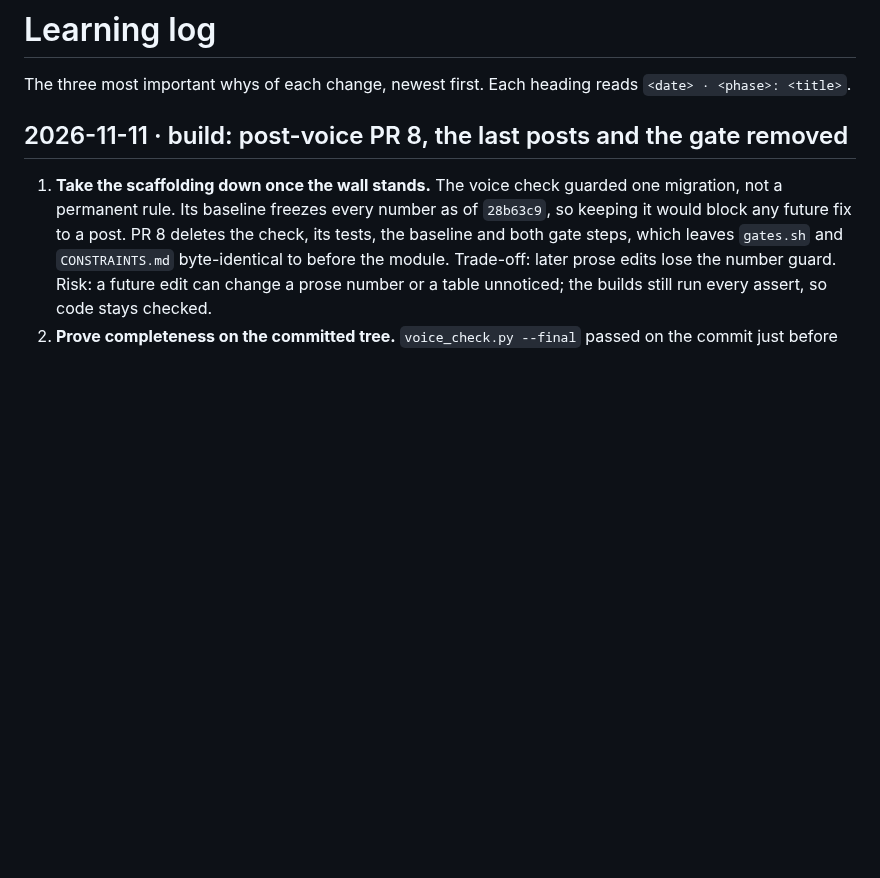
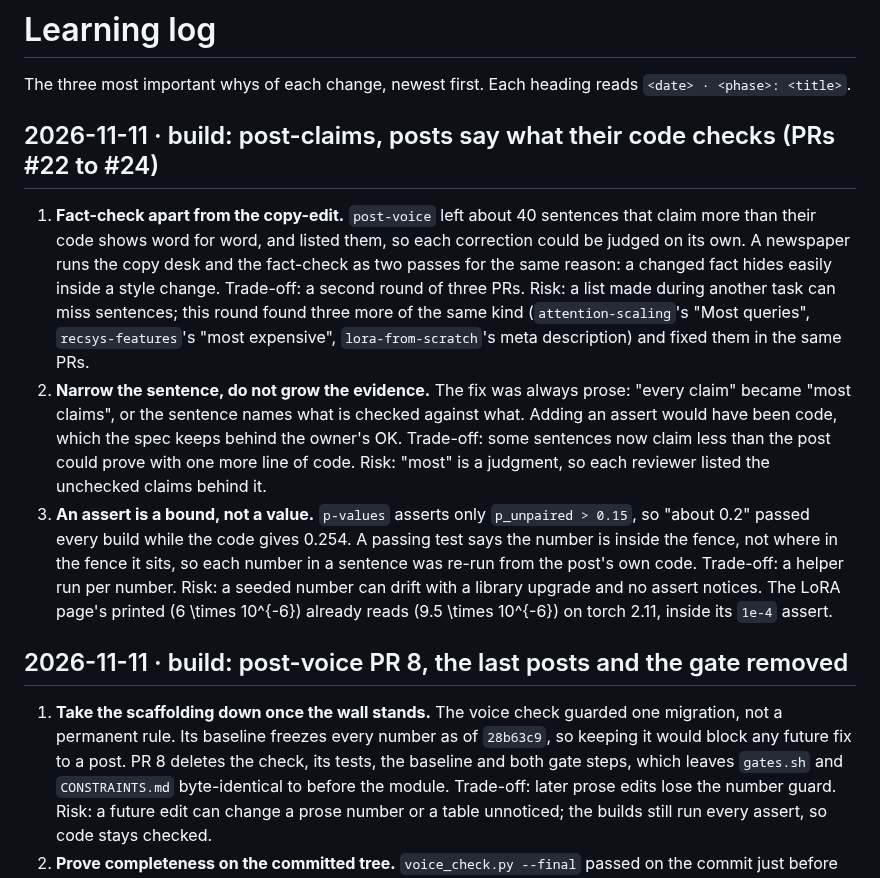
Before and after one commit to r03922123/r03922123.github.io, a Markdown page: docs/learning-log.md, the part around the change. GitHub-like rendering; blank space fills up the shorter version.

Commit message:
docs: three whys of post-claims; CLAUDE.md state
Co-Authored-By: Claude Opus 5.5 <noreply@anthropic.com>

```diff
--- a/docs/learning-log.md
+++ b/docs/learning-log.md
@@ -1,6 +1,24 @@
 # Learning log
 
 The three most important whys of each change, newest first. Each heading reads `<date> · <phase>: <title>`.
+
+## 2026-11-11 · build: post-claims, posts say what their code checks (PRs #22 to #24)
+
+1. **Fact-check apart from the copy-edit.** `post-voice` left about 40 sentences that claim more than their code
+   shows word for word, and listed them, so each correction could be judged on its own. A newspaper runs the
+   copy desk and the fact-check as two passes for the same reason: a changed fact hides easily inside a style
+   change. Trade-off: a second round of three PRs. Risk: a list made during another task can miss sentences;
+   this round found three more of the same kind (`attention-scaling`'s "Most queries", `recsys-features`'s
+   "most expensive", `lora-from-scratch`'s meta description) and fixed them in the same PRs.
+2. **Narrow the sentence, do not grow the evidence.** The fix was always prose: "every claim" became "most
+   claims", or the sentence names what is checked against what. Adding an assert would have been code, which the
+   spec keeps behind the owner's OK. Trade-off: some sentences now claim less than the post could prove with one
+   more line of code. Risk: "most" is a judgment, so each reviewer listed the unchecked claims behind it.
+3. **An assert is a bound, not a value.** `p-values` asserts only `p_unpaired > 0.15`, so "about 0.2" passed
+   every build while the code gives 0.254. A passing test says the number is inside the fence, not where in the
+   fence it sits, so each number in a sentence was re-run from the post's own code. Trade-off: a helper run per
+   number. Risk: a seeded number can drift with a library upgrade and no assert notices. The LoRA page's printed
+   \(6 \times 10^{-6}\) already reads \(9.5 \times 10^{-6}\) on torch 2.11, inside its `1e-4` assert.
 
 ## 2026-11-11 · build: post-voice PR 8, the last posts and the gate removed
 
```
Also changed, not shown: CLAUDE.md (+5 -3 lines).
